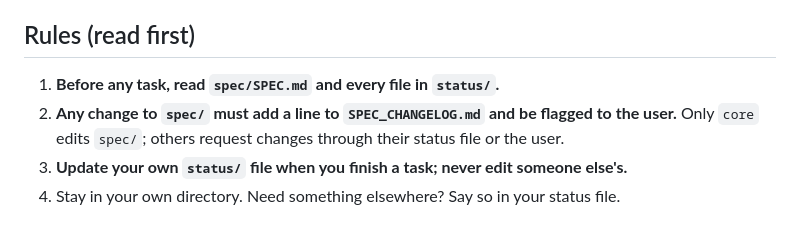
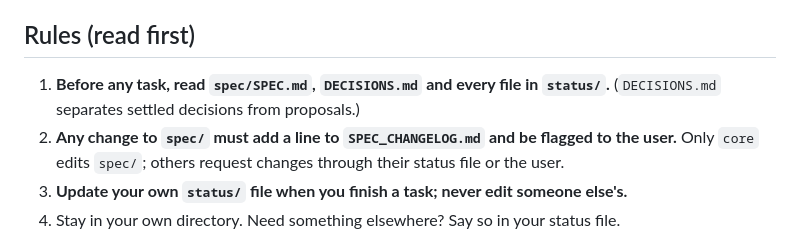
Before and after one commit to Hello-Atharv/Palindrome, a Markdown page: CLAUDE.md, the part around the change. Drawn GitHub-style.

Commit message:
Add DECISIONS.md separating decided items from proposals
Co-Authored-By: Claude Sonnet 5.5 <noreply@anthropic.com>

```diff
--- a/CLAUDE.md
+++ b/CLAUDE.md
@@ -13,7 +13,7 @@ exposes its garbage), web UI (visualiser + debugger with step back), benchmarks,
 writeup. Judges: quant engineers and a rigour-loving head judge; sponsors in `sponsors_notes.txt`.
 
 ## Rules (read first)
-1. **Before any task, read `spec/SPEC.md` and every file in `status/`.**
+1. **Before any task, read `spec/SPEC.md`, `DECISIONS.md` and every file in `status/`.** (`DECISIONS.md` separates settled decisions from proposals.)
 2. **Any change to `spec/` must add a line to `SPEC_CHANGELOG.md` and be flagged to the user.** Only `core` edits `spec/`; others request changes through their status file or the user.
 3. **Update your own `status/` file when you finish a task; never edit someone else's.**
 4. Stay in your own directory. Need something elsewhere? Say so in your status file.
```
Also changed, not shown: DECISIONS.md (added, +37 -0 lines).
